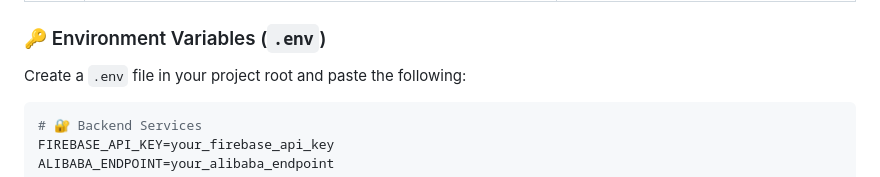
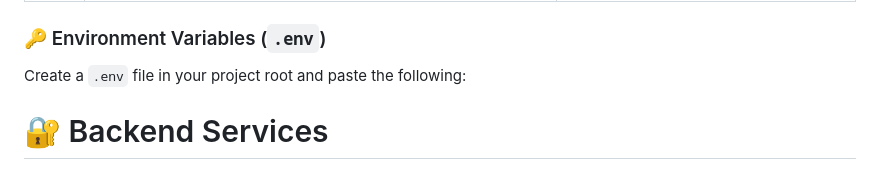
Before and after one commit to mahmoud-abdalla-eg/Famory, a Markdown page: README.md, the part around the change. Drawn GitHub-style.

````diff
--- a/README.md
+++ b/README.md
@@ -83,7 +83,7 @@ Make sure the following tools are installed:
 
 Create a `.env` file in your project root and paste the following:
 
-```env
+
 # 🔐 Backend Services
 FIREBASE_API_KEY=your_firebase_api_key
 ALIBABA_ENDPOINT=your_alibaba_endpoint
````
